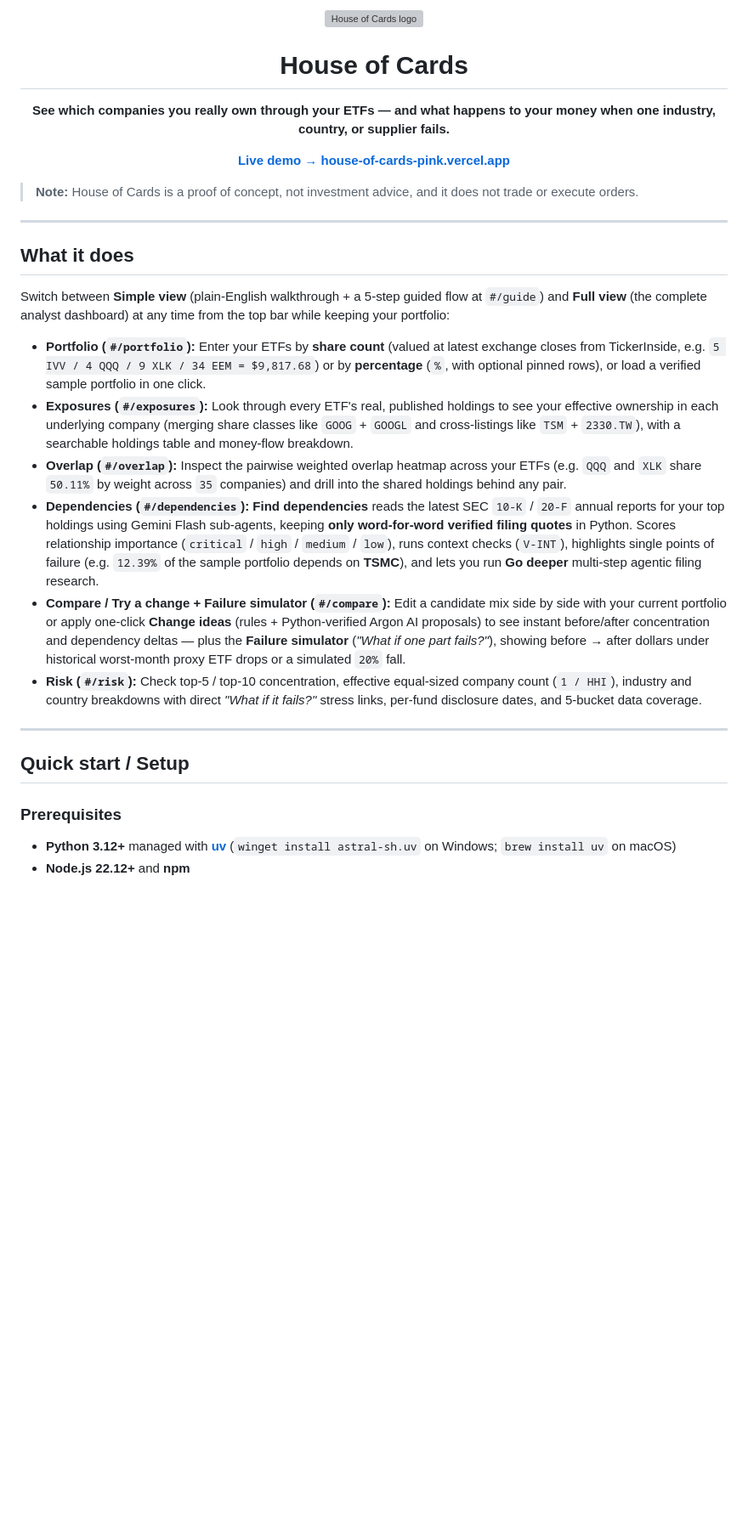
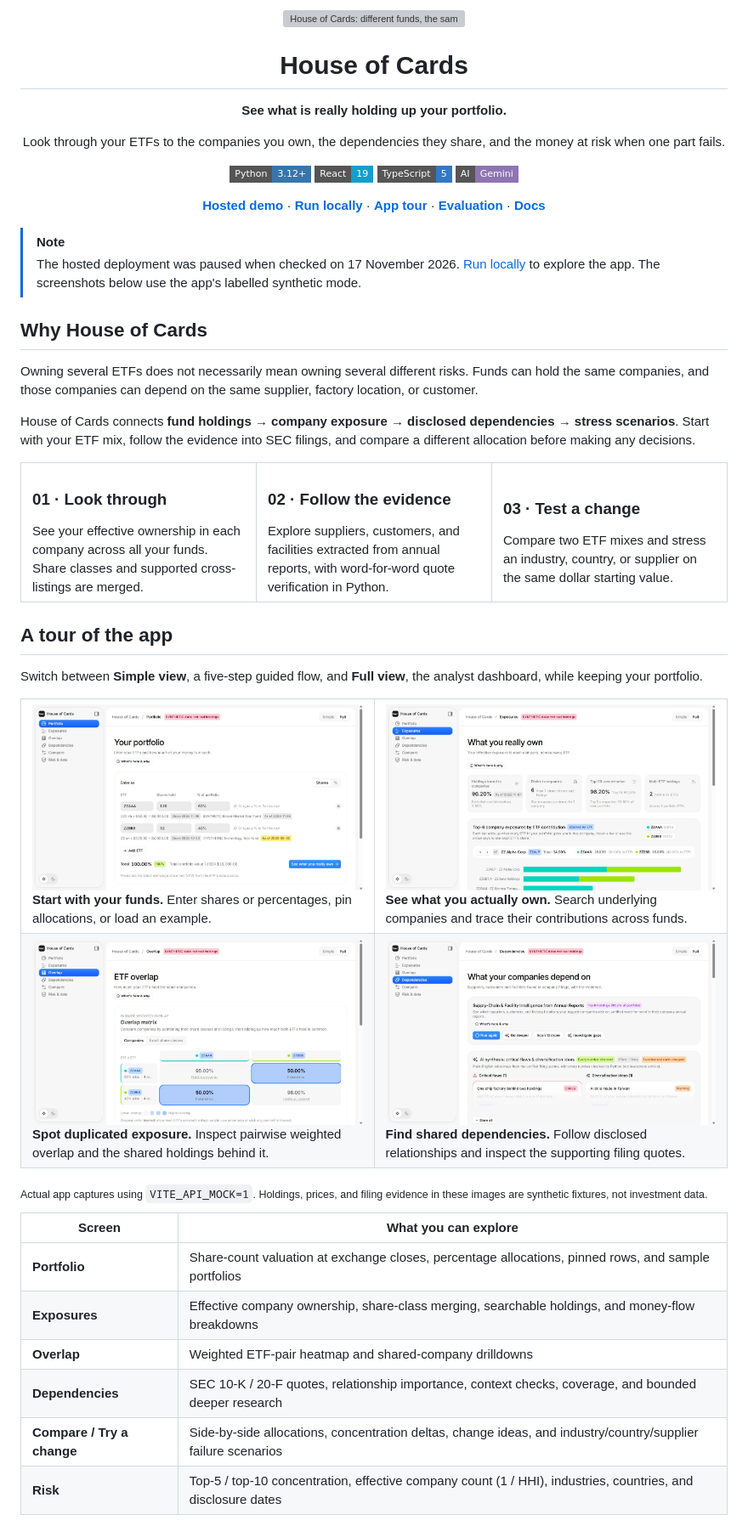
Before and after one commit to yousuf-shahzad/house-of-cards, a Markdown page: README.md, the part around one of its changes. Shown at 85% size. GitHub-like rendering; pictures changed too: docs/assets/dependencies.jpg (added), docs/assets/exposures.jpg (added), docs/assets/overlap.jpg (added); badges without logos; blank space fills up the shorter version; grey boxes are pictures that could not be loaded.

```diff
--- a/README.md
+++ b/README.md
@@ -1,38 +1,64 @@
-<p align="center">
-  <img src="frontend/public/brand/hoc-icon.svg" alt="House of Cards logo" width="96" height="96" />
+<div align="center">
+
+<a href="https://house-of-cards-pink.vercel.app/"><img src="docs/assets/hero.svg" alt="House of Cards: different funds, the same hidden dependencies" width="100%"></a>
+
+# House of Cards
+
+**See what is really holding up your portfolio.**
+
+Look through your ETFs to the companies you own, the dependencies they share, and the money at risk when one part fails.
+
+<p>
+  <img src="https://img.shields.io/badge/Python-3.12%2B-3776AB?style=flat-square&amp;logo=python&amp;logoColor=white" alt="Python 3.12+">
+  <img src="https://img.shields.io/badge/React-19-149ECA?style=flat-square&amp;logo=react&amp;logoColor=white" alt="React 19">
+  <img src="https://img.shields.io/badge/TypeScript-5-3178C6?style=flat-square&amp;logo=typescript&amp;logoColor=white" alt="TypeScript 5">
+  <img src="https://img.shields.io/badge/AI-Gemini-8E75B2?style=flat-square&amp;logo=googlegemini&amp;logoColor=white" alt="Gemini">
 </p>
 
-<h1 align="center">House of Cards</h1>
+**[Hosted demo](https://house-of-cards-pink.vercel.app/)** · **[Run locally](#quick-start)** · **[App tour](#a-tour-of-the-app)** · **[Evaluation](#evaluation)** · **[Docs](#documentation)**
 
-<p align="center">
-  <strong>See which companies you really own through your ETFs — and what happens to your money when one industry, country, or supplier fails.</strong>
-</p>
+</div>
 
-<p align="center">
-  <a href="https://house-of-cards-pink.vercel.app/"><strong>Live demo → house-of-cards-pink.vercel.app</strong></a>
-</p>
+> [!NOTE]
+> The hosted deployment was paused when checked on 17 November 2026. [Run locally](#quick-start) to explore the app. The screenshots below use the app's labelled synthetic mode.
 
-> **Note:** House of Cards is a proof of concept, not investment advice, and it does not trade or execute orders.
+## Why House of Cards
 
----
+Owning several ETFs does not necessarily mean owning several different risks. Funds can hold the same companies, and those companies can depend on the same supplier, factory location, or customer.
 
-## What it does
+House of Cards connects **fund holdings → company exposure → disclosed dependencies → stress scenarios**. Start with your ETF mix, follow the evidence into SEC filings, and compare a different allocation before making any decisions.
 
-Switch between **Simple view** (plain-English walkthrough + a 5-step guided flow at `#/guide`) and **Full view** (the complete analyst dashboard) at any time from the top bar while keeping your portfolio:
+<table>
+<tr>
+<td width="33%" valign="top"><h3>01 · Look through</h3>See your effective ownership in each company across all your funds. Share classes and supported cross-listings are merged.</td>
+<td width="33%" valign="top"><h3>02 · Follow the evidence</h3>Explore suppliers, customers, and facilities extracted from annual reports, with word-for-word quote verification in Python.</td>
+<td width="33%" valign="top"><h3>03 · Test a change</h3>Compare two ETF mixes and stress an industry, country, or supplier on the same dollar starting value.</td>
+</tr>
+</table>
 
-- **Portfolio (`#/portfolio`):** Enter your ETFs by **share count** (valued at latest exchange closes from TickerInside, e.g. `5 IVV / 4 QQQ / 9 XLK / 34 EEM = $9,817.68`) or by **percentage** (`%`, with optional pinned rows), or load a verified sample portfolio in one click.
-- **Exposures (`#/exposures`):** Look through every ETF's real, published holdings to see your effective ownership in each underlying company (merging share classes like `GOOG` + `GOOGL` and cross-listings like `TSM` + `2330.TW`), with a searchable holdings table and money-flow breakdown.
-- **Overlap (`#/overlap`):** Inspect the pairwise weighted overlap heatmap across your ETFs (e.g. `QQQ` and `XLK` share `50.11%` by weight across `35` companies) and drill into the shared holdings behind any pair.
-- **Dependencies (`#/dependencies`):** **Find dependencies** reads the latest SEC `10-K` / `20-F` annual reports for your top holdings using Gemini Flash sub-agents, keeping **only word-for-word verified filing quotes** in Python. Scores relationship importance (`critical` / `high` / `medium` / `low`), runs context checks (`V-INT`), highlights single points of failure (e.g. `12.39%` of the sample portfolio depends on **TSMC**), and lets you run **Go deeper** multi-step agentic filing research.
-- **Compare / Try a change + Failure simulator (`#/compare`):** Edit a candidate mix side by side with your current portfolio or apply one-click **Change ideas** (rules + Python-verified Argon AI proposals) to see instant before/after concentration and dependency deltas — plus the **Failure simulator** (*"What if one part fails?"*), showing before → after dollars under historical worst-month proxy ETF drops or a simulated `20%` fall.
-- **Risk (`#/risk`):** Check top-5 / top-10 concentration, effective equal-sized company count (`1 / HHI`), industry and country breakdowns with direct *"What if it fails?"* stress links, per-fund disclosure dates, and 5-bucket data coverage.
+## A tour of the app
 
----
+Switch between **Simple view**, a five-step guided flow, and **Full view**, the analyst dashboard, while keeping your portfolio.
 
-## Quick start / Setup
+<table>
+<tr>
+<td width="50%" valign="top"><img src="docs/assets/portfolio.jpg" alt="Portfolio screen running the labelled synthetic example" width="100%"><br><b>Start with your funds.</b> Enter shares or percentages, pin allocations, or load an example.</td>
+<td width="50%" valign="top"><img src="docs/assets/exposures.jpg" alt="Company exposure screen with synthetic holdings" width="100%"><br><b>See what you actually own.</b> Search underlying companies and trace their contributions across funds.</td>
+</tr>
+<tr>
+<td valign="top"><img src="docs/assets/overlap.jpg" alt="Weighted overlap heatmap for the synthetic ETF example" width="100%"><br><b>Spot duplicated exposure.</b> Inspect pairwise weighted overlap and the shared holdings behind it.</td>
+<td valign="top"><img src="docs/assets/dependencies.jpg" alt="Dependency analysis screen using synthetic filing fixtures" width="100%"><br><b>Find shared dependencies.</b> Follow disclosed relationships and inspect the supporting filing quotes.</td>
+</tr>
+</table>
 
-### Prerequisites
+<sub>Actual app captures using <code>VITE_API_MOCK=1</code>. Holdings, prices, and filing evidence in these images are synthetic fixtures, not investment data.</sub>
 
-- **Python 3.12+** managed with [**uv**](https://docs.astral.sh/uv/) (`winget install astral-sh.uv` on Windows; `brew install uv` on macOS)
-- **Node.js 22.12+** and **npm**
+| Screen | What you can explore |
+|---|---|
+| **Portfolio** | Share-count valuation at exchange closes, percentage allocations, pinned rows, and sample portfolios |
+| **Exposures** | Effective company ownership, share-class merging, searchable holdings, and money-flow breakdowns |
+| **Overlap** | Weighted ETF-pair heatmap and shared-company drilldowns |
+| **Dependencies** | SEC 10-K / 20-F quotes, relationship importance, context checks, coverage, and bounded deeper research |
+| **Compare / Try a change** | Side-by-side allocations, concentration deltas, change ideas, and industry/country/supplier failure scenarios |
+| **Risk** | Top-5 / top-10 concentration, effective company count (1 / HHI), industries, countries, and disclosure dates |
 
```
Also changed, not shown: other parts of README.md (+117 -69 lines), 1 other file.
